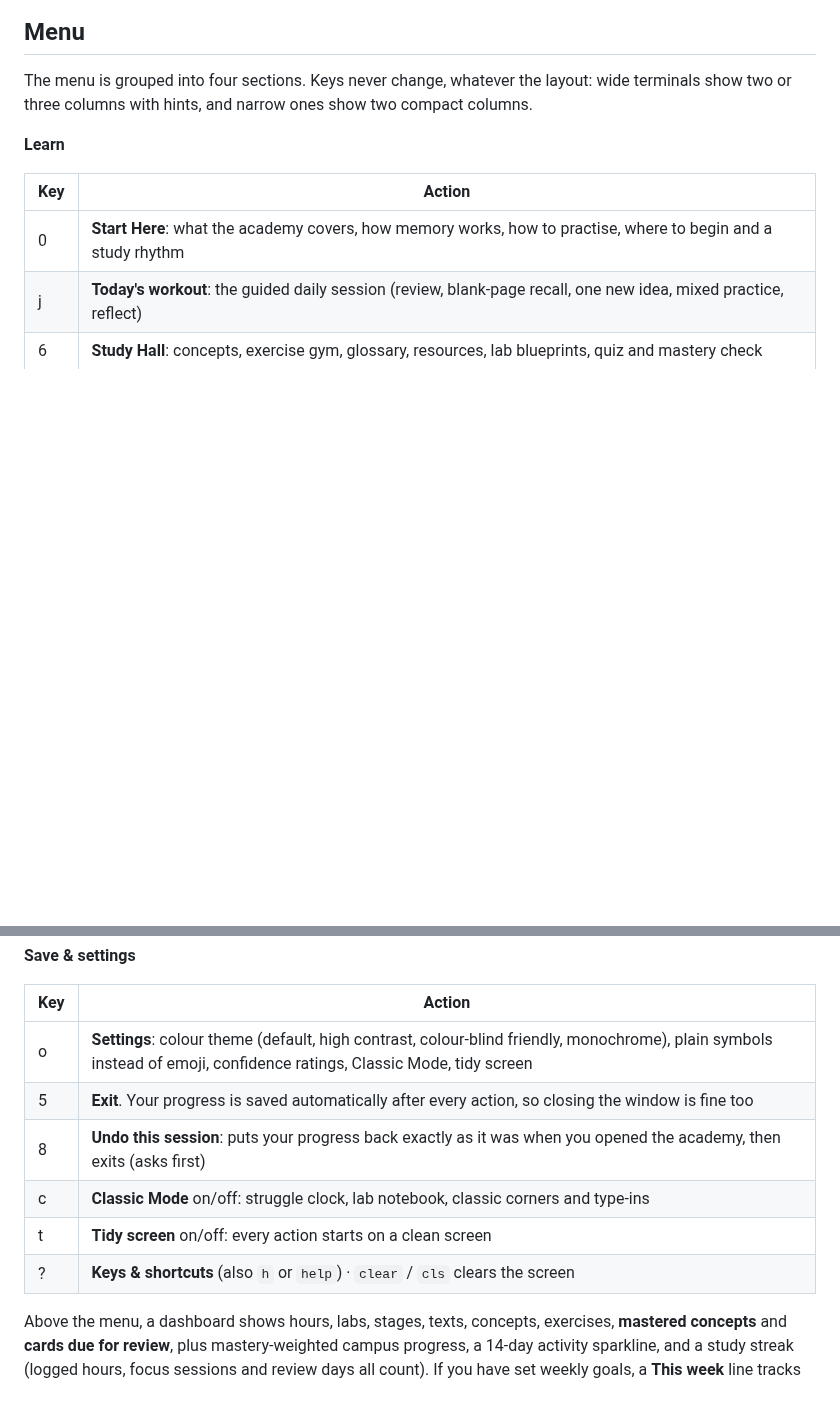
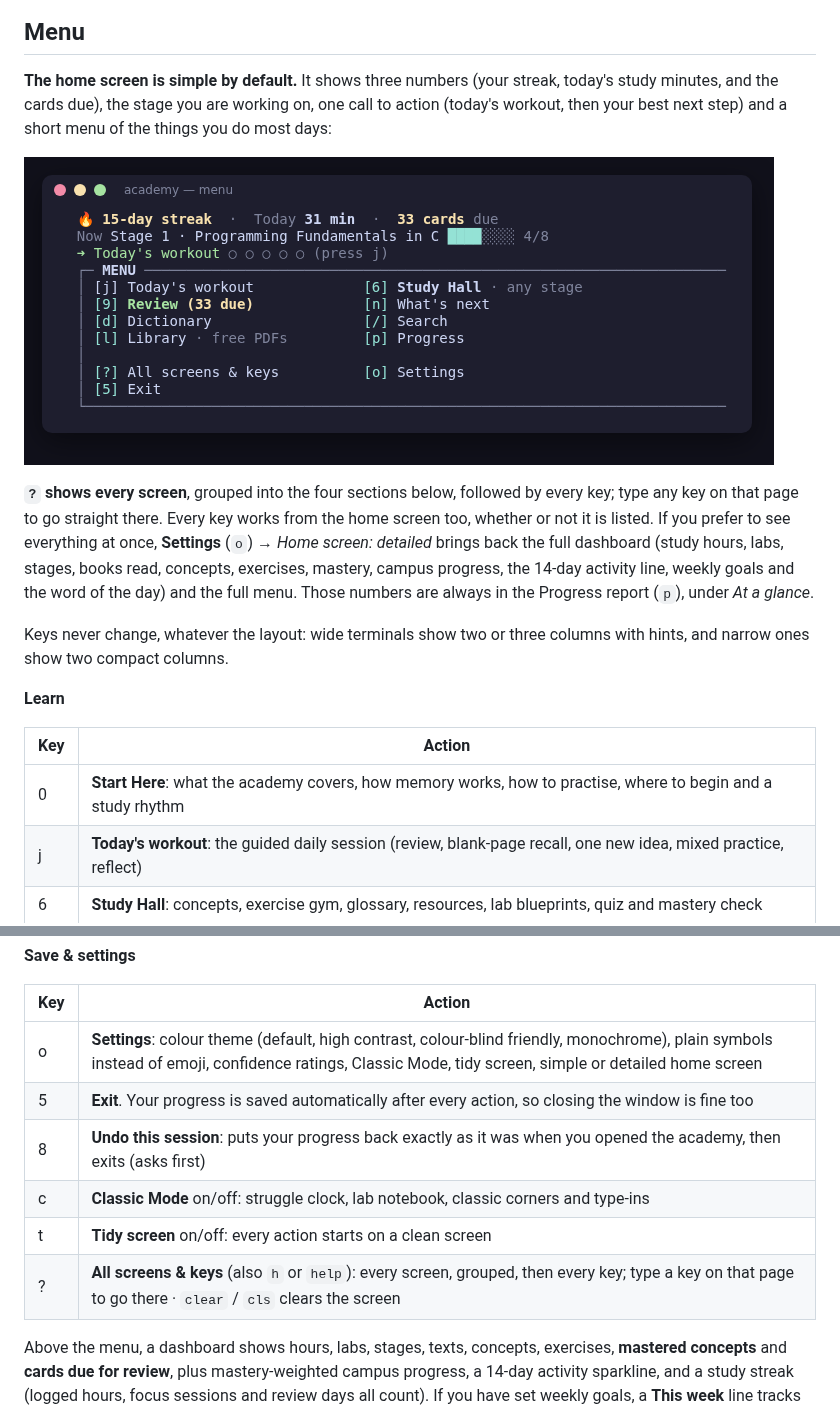
Before and after one commit to pronexuscodex/learning_space, a Markdown page: academy/README.md, 2 parts joined by grey strips. Drawn GitHub-style; pictures changed too: academy/docs/menu.png; blank space fills up the shorter version.

```diff
--- a/academy/README.md
+++ b/academy/README.md
@@ -314,7 +314,13 @@ The **Progress report** (`p`) has a *Thinking for yourself* section: how many ex
 
 ## Menu
 
-The menu is grouped into four sections. Keys never change, whatever the layout: wide terminals show two or three columns with hints, and narrow ones show two compact columns.
+**The home screen is simple by default.** It shows three numbers (your streak, today's study minutes, and the cards due), the stage you are working on, one call to action (today's workout, then your best next step) and a short menu of the things you do most days:
+
+![Home screen](docs/menu.png)
+
+**`?` shows every screen**, grouped into the four sections below, followed by every key; type any key on that page to go straight there. Every key works from the home screen too, whether or not it is listed. If you prefer to see everything at once, **Settings** (`o`) → *Home screen: detailed* brings back the full dashboard (study hours, labs, stages, books read, concepts, exercises, mastery, campus progress, the 14-day activity line, weekly goals and the word of the day) and the full menu. Those numbers are always in the Progress report (`p`), under *At a glance*.
+
+Keys never change, whatever the layout: wide terminals show two or three columns with hints, and narrow ones show two compact columns.
 
 **Learn**
 
@@ -356,12 +362,12 @@ The menu is grouped into four sections. Keys never change, whatever the layout:
 
 | Key | Action |
 |---|--------|
-| o | **Settings**: colour theme (default, high contrast, colour-blind friendly, monochrome), plain symbols instead of emoji, confidence ratings, Classic Mode, tidy screen |
+| o | **Settings**: colour theme (default, high contrast, colour-blind friendly, monochrome), plain symbols instead of emoji, confidence ratings, Classic Mode, tidy screen, simple or detailed home screen |
 | 5 | **Exit**. Your progress is saved automatically after every action, so closing the window is fine too |
 | 8 | **Undo this session**: puts your progress back exactly as it was when you opened the academy, then exits (asks first) |
 | c | **Classic Mode** on/off: struggle clock, lab notebook, classic corners and type-ins |
 | t | **Tidy screen** on/off: every action starts on a clean screen |
-| ? | **Keys & shortcuts** (also `h` or `help`) · `clear` / `cls` clears the screen |
+| ? | **All screens & keys** (also `h` or `help`): every screen, grouped, then every key; type a key on that page to go there · `clear` / `cls` clears the screen |
 
 Above the menu, a dashboard shows hours, labs, stages, texts, concepts, exercises, **mastered concepts** and **cards due for review**, plus mastery-weighted campus progress, a 14-day activity sparkline, and a study streak (logged hours, focus sessions and review days all count). If you have set weekly goals, a **This week** line tracks them. Below it, a **➜ Next** line names your best next step; press `n` to start it.
 
```
Also changed, not shown: academy/CHANGELOG.md (+5 -0 lines), academy/docs/demo.gif, 8 other files.
